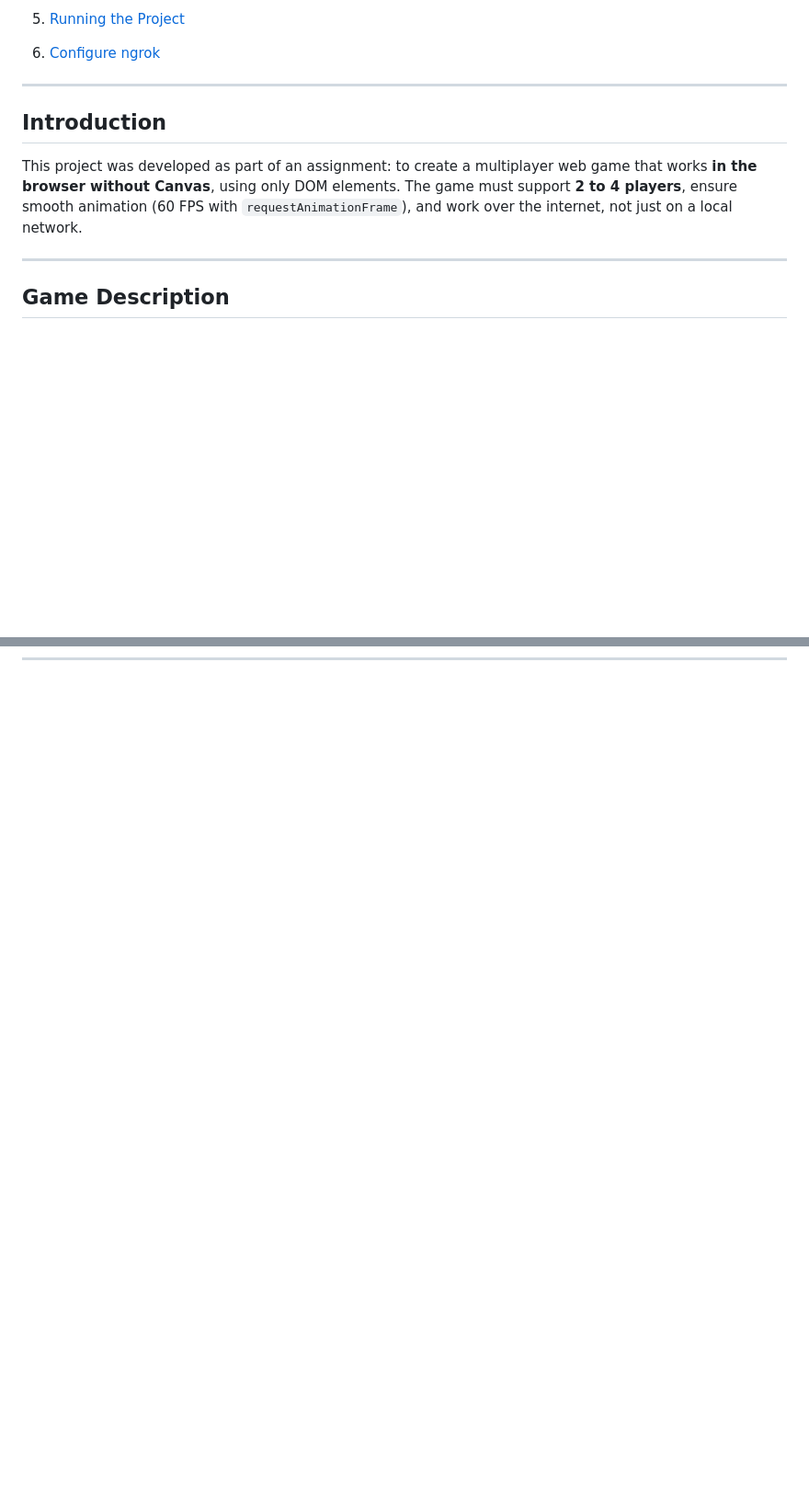
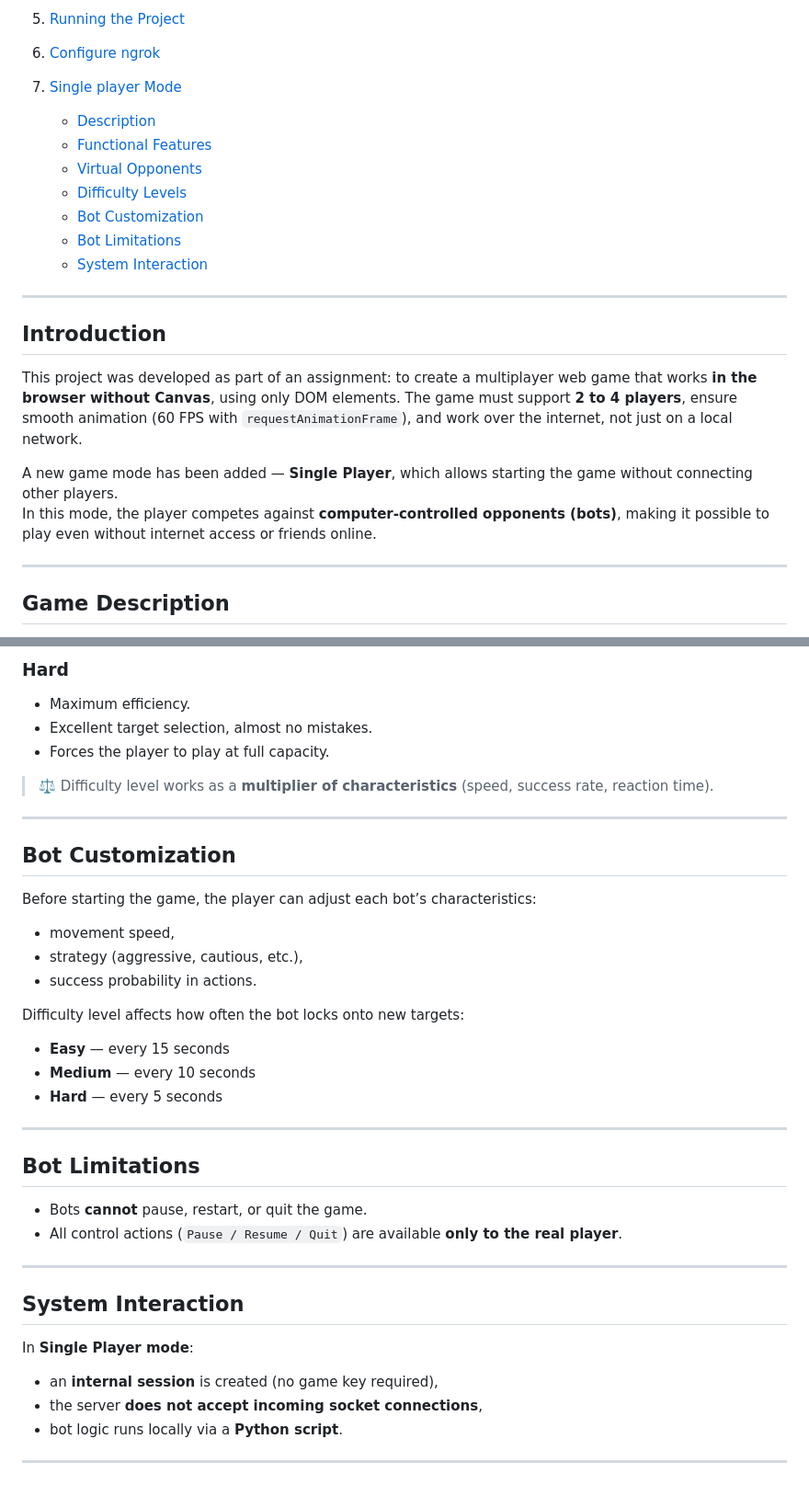
Before and after one commit to DigiDoggy/Light-Hunter, a Markdown page: ReadMe.md, 2 parts joined by grey strips. Shown at 92% size. GitHub-like rendering; blank space fills up the shorter version.

Commit message:
readME Single Game

```diff
--- a/ReadMe.md
+++ b/ReadMe.md
@@ -15,6 +15,15 @@
     * [Libraries and Dependencies](#libraries-and-dependencies)
 5. [Running the Project](#running-the-project)
 6. [Configure ngrok](#configure-ngrok)
+7. [Single player Mode](#single-player-mode-npc)
+
+   * [Description](#description)
+   * [Functional Features](#functional-features)
+   * [Virtual Opponents](#virtual-opponents-npc)
+   * [Difficulty Levels](#difficulty-levels)
+   * [Bot Customization](#bot-customization)
+   * [Bot Limitations](#bot-limitationst)
+   * [System Interaction](#system-interaction)
 
 ---
 
@@ -22,6 +31,9 @@
 
 This project was developed as part of an assignment: to create a multiplayer web game that works **in the browser without Canvas**, using only DOM elements.
 The game must support **2 to 4 players**, ensure smooth animation (60 FPS with `requestAnimationFrame`), and work over the internet, not just on a local network.
+
+A new game mode has been added — **Single Player**, which allows starting the game without connecting other players.
+In this mode, the player competes against **computer-controlled opponents (bots)**, making it possible to play even without internet access or friends online.
 
 ---
 
@@ -196,0 +273,35 @@ Bonuses appear on the map:
+### Hard
+- Maximum efficiency.
+- Excellent target selection, almost no mistakes.
+- Forces the player to play at full capacity.
+
+> ⚖️ Difficulty level works as a **multiplier of characteristics** (speed, success rate, reaction time).
+
+---
+
+## Bot Customization
+Before starting the game, the player can adjust each bot’s characteristics:
+- movement speed,
+- strategy (aggressive, cautious, etc.),
+- success probability in actions.
+
+Difficulty level affects how often the bot locks onto new targets:
+- **Easy** — every 15 seconds
+- **Medium** — every 10 seconds
+- **Hard** — every 5 seconds
+
+---
+
+## Bot Limitations
+- Bots **cannot** pause, restart, or quit the game.
+- All control actions (`Pause / Resume / Quit`) are available **only to the real player**.
+
+---
+
+## System Interaction
+In **Single Player mode**:
+- an **internal session** is created (no game key required),
+- the server **does not accept incoming socket connections**,
+- bot logic runs locally via a **Python script**.
+
+---
```
Also changed, not shown: other parts of ReadMe.md (+64 -0 lines).
